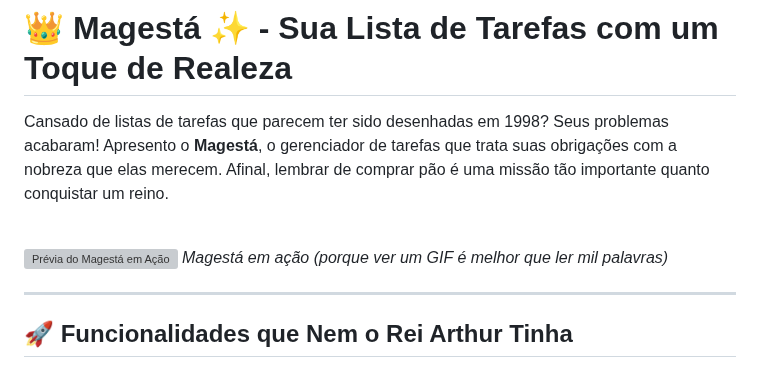
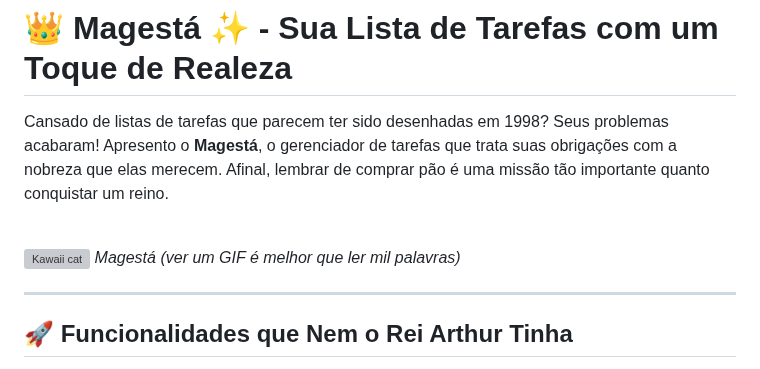
Before and after one commit to polar4851/Magest-, a Markdown page: README.md, the part around the change. Drawn GitHub-style; grey boxes are pictures that could not be loaded.

```diff
--- a/README.md
+++ b/README.md
@@ -4,8 +4,8 @@ Cansado de listas de tarefas que parecem ter sido desenhadas em 1998? Seus probl
 
 <br>
 
-![Prévia do Magestá em Ação](https://i.imgur.com/gKqCExX.gif)
-*Magestá em ação (porque ver um GIF é melhor que ler mil palavras)*
+![Kawaii cat]([https://i.imgur.com/gKqCExX.gif](https://imgur.com/gallery/anime-gif-dump-heheheh-dump-7ul3f#WTq20Sz))
+*Magestá (ver um GIF é melhor que ler mil palavras)*
 
 ---
 
```
